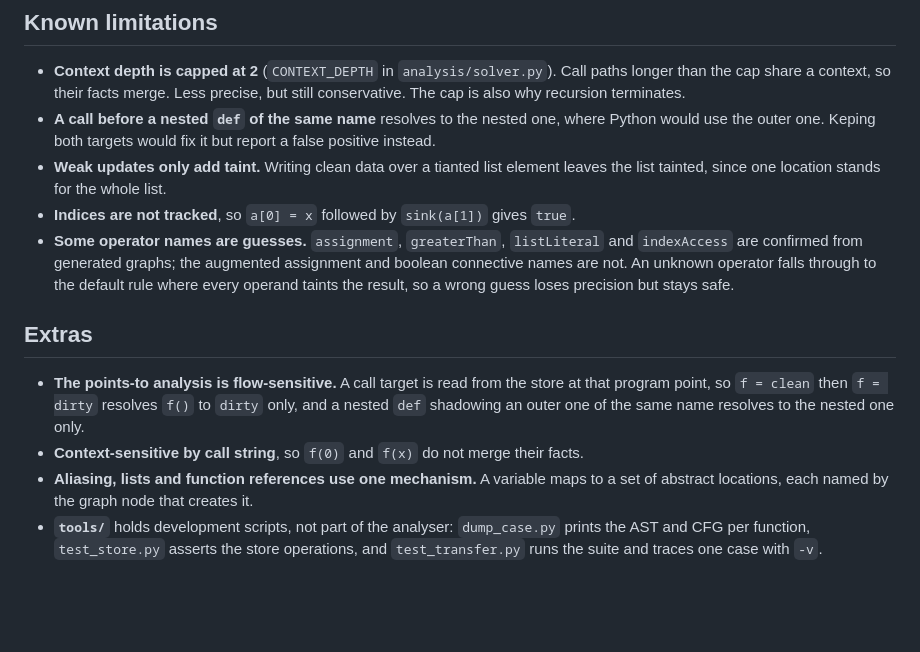
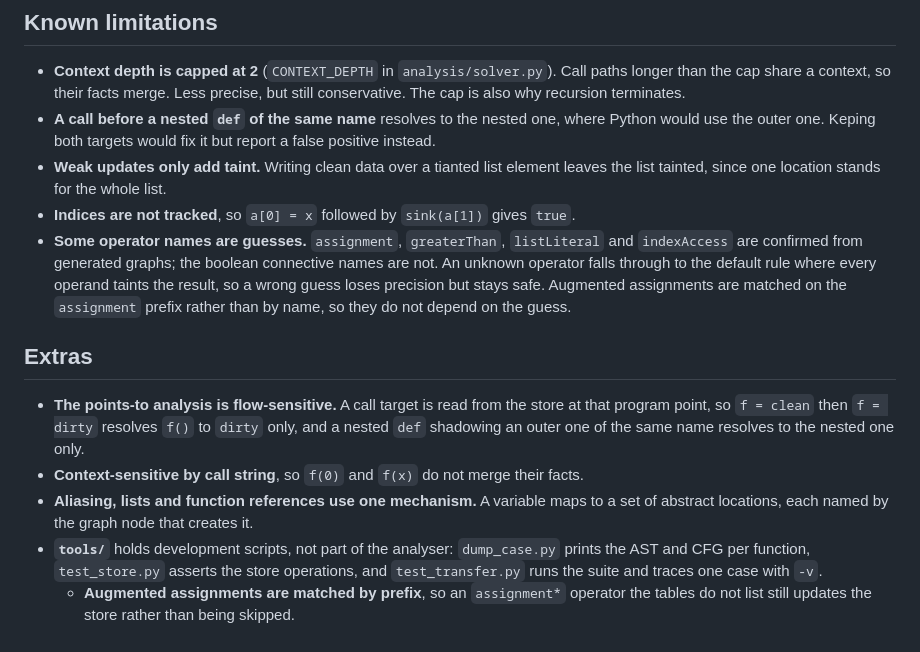
Before and after one commit to Gabriella-Scott/PA_Assignments, a Markdown page: taint-analysis/README.md, the part around the change. Rendered like a GitHub page; blank space fills up the shorter version.

```diff
--- a/taint-analysis/README.md
+++ b/taint-analysis/README.md
@@ -81,10 +81,12 @@ aliasing or nested function definitions
 - **Weak updates only add taint.** Writing clean data over a tianted list element leaves the list
   tainted, since one location stands for the whole list.
 - **Indices are not tracked**, so `a[0] = x` followed by `sink(a[1])` gives `true`.
-- **Some operator names are guesses.** `assignment`, `greaterThan`, `listLiteral` and
-  `indexAccess` are confirmed from generated graphs; the augmented assignment and boolean
-  connective names are not. An unknown operator falls through to the default rule where every
-  operand taints the result, so a wrong guess loses precision but stays safe.
+- **Some operator names are guesses.** `assignment`, `greaterThan`, `listLiteral`
+  and `indexAccess` are confirmed from generated graphs; the boolean connective
+  names are not. An unknown operator falls through to the default rule where
+  every operand taints the result, so a wrong guess loses precision but stays
+  safe. Augmented assignments are matched on the `assignment` prefix rather than
+  by name, so they do not depend on the guess.
 
 ## Extras
 
@@ -97,3 +99,5 @@ aliasing or nested function definitions
 - **`tools/`** holds development scripts, not part of the analyser: `dump_case.py` prints the AST
   and CFG per function, `test_store.py` asserts the store operations, and `test_transfer.py` runs
   the suite and traces one case with `-v`.
+  - **Augmented assignments are matched by prefix**, so an `assignment*` operator
+  the tables do not list still updates the store rather than being skipped.
```
